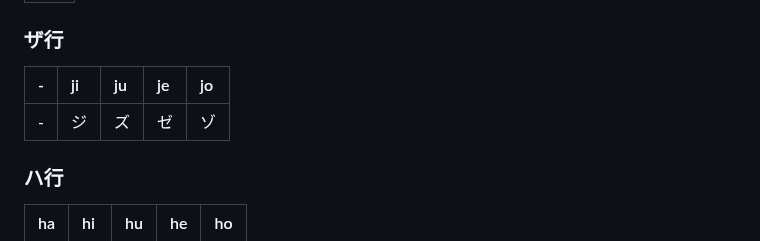
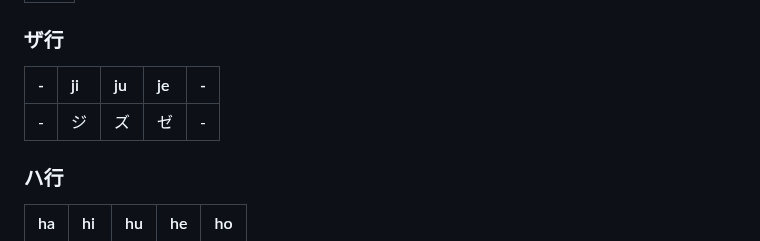
Before and after one commit to taipalogy/susiahethong, a Markdown page: twgkana.md, the part around the change. Drawn GitHub-style.

Commit message:
remove syllable jo

```diff
--- a/twgkana.md
+++ b/twgkana.md
@@ -108,9 +108,9 @@
 
 ### ザ行
 
-| - | ji | ju | je | jo |
+| - | ji | ju | je | - |
 | :--- | :--- | :--- | :--- | :--- |
-| - | ジ | ズ | ゼ | ゾ |
+| - | ジ | ズ | ゼ | - |
 
 ### ハ行
 
```
